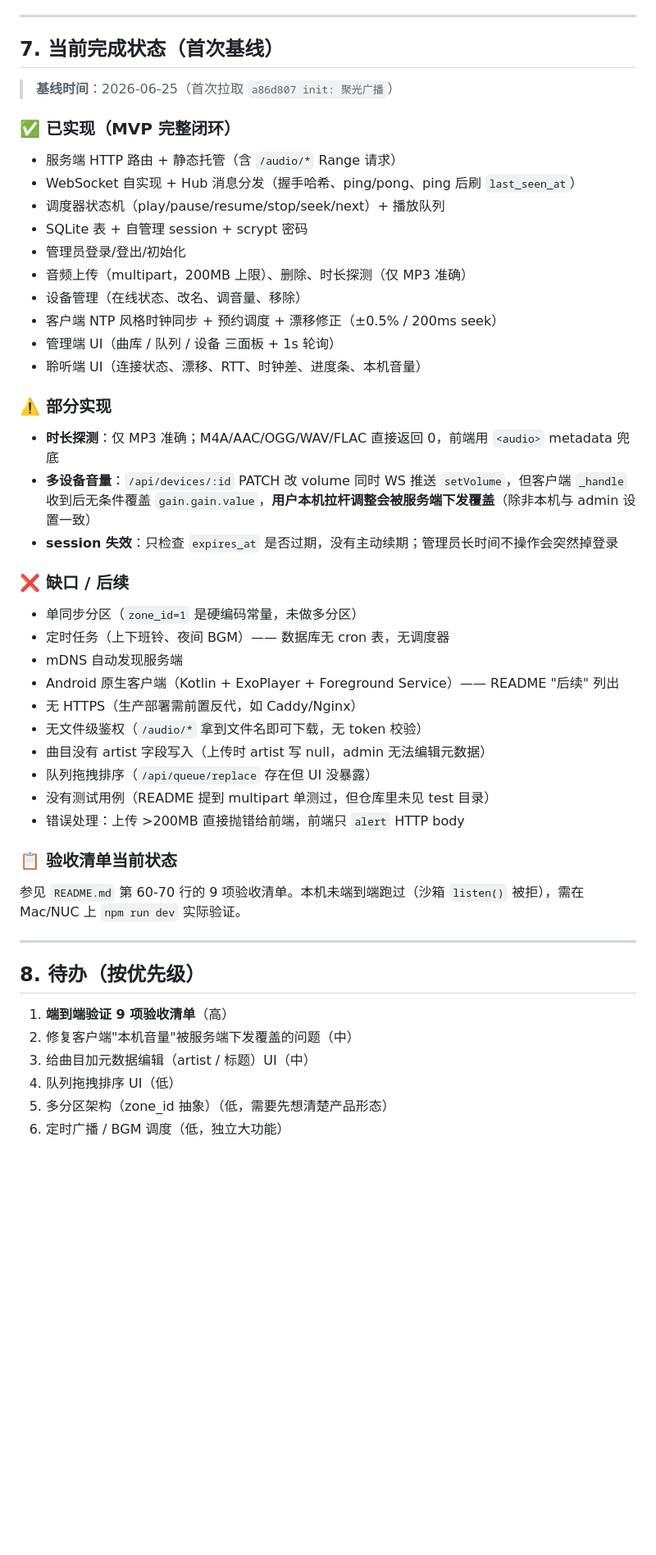
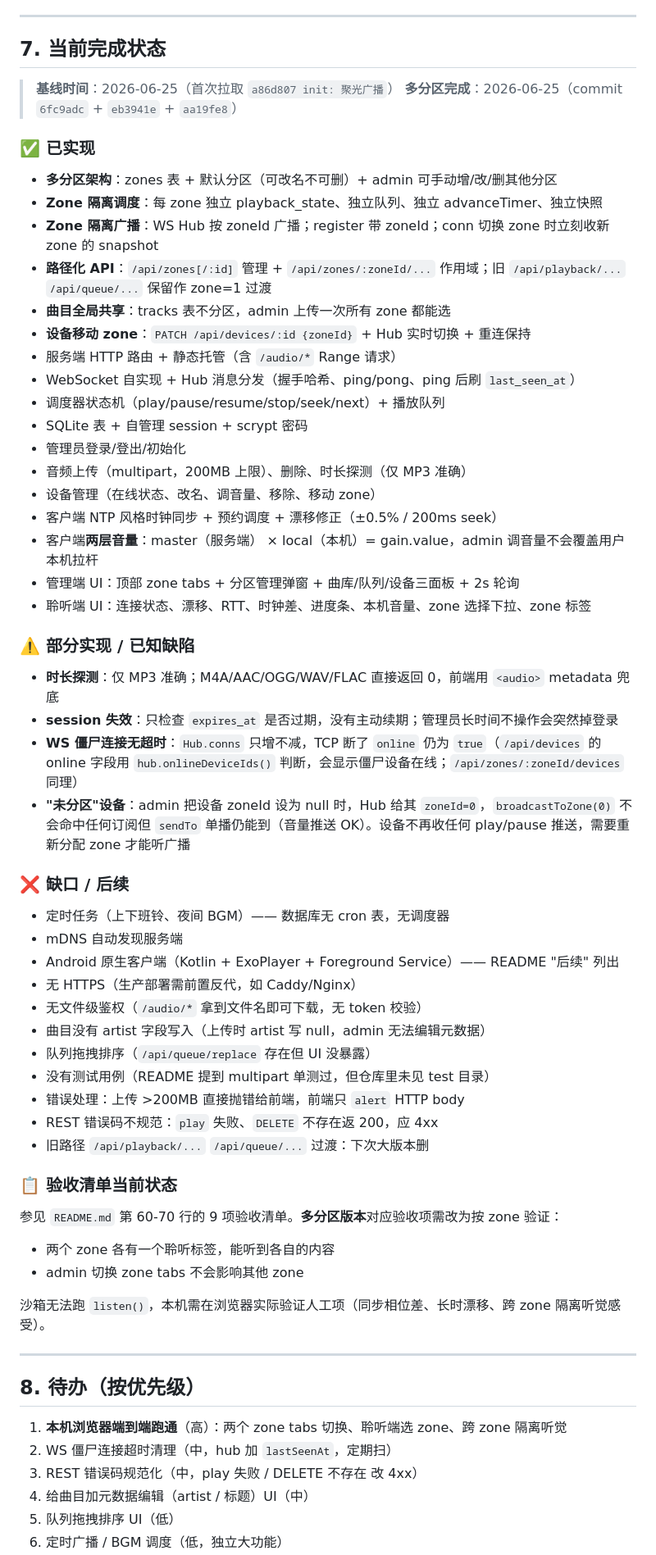
Before and after one commit to feng901108/Audio-sync-system, a Markdown page: CLAUDE.md, the part around one of its changes. Shown at 82% size. Rendered like a GitHub page; blank space fills up the shorter version.

Commit message:
docs: update completion state for multi-zone (3 new commits merged)
- marked multi-zone architecture as done
- new section 7 reflects zones table, zone-scoped routes, per-zone scheduler
- documented known defects (WS zombie conns, no session refresh, unzoned device)
- updated pending list to de-prioritize multi-zone

```diff
--- a/CLAUDE.md
+++ b/CLAUDE.md
@@ -132,32 +132,40 @@ curl http://localhost:3000/api/health
 
 ---
 
-## 7. 当前完成状态（首次基线）
+## 7. 当前完成状态
 
 > **基线时间**：2026-06-25（首次拉取 `a86d807 init: 聚光广播`）
+> **多分区完成**：2026-06-25（commit `6fc9adc` + `eb3941e` + `aa19fe8`）
 
-### ✅ 已实现（MVP 完整闭环）
+### ✅ 已实现
 
+- **多分区架构**：zones 表 + 默认分区（可改名不可删）+ admin 可手动增/改/删其他分区
+- **Zone 隔离调度**：每 zone 独立 playback_state、独立队列、独立 advanceTimer、独立快照
+- **Zone 隔离广播**：WS Hub 按 zoneId 广播；register 带 zoneId；conn 切换 zone 时立刻收新 zone 的 snapshot
+- **路径化 API**：`/api/zones[/:id]` 管理 + `/api/zones/:zoneId/...` 作用域；旧 `/api/playback/...` `/api/queue/...` 保留作 zone=1 过渡
+- **曲目全局共享**：tracks 表不分区，admin 上传一次所有 zone 都能选
+- **设备移动 zone**：`PATCH /api/devices/:id {zoneId}` + Hub 实时切换 + 重连保持
 - 服务端 HTTP 路由 + 静态托管（含 `/audio/*` Range 请求）
 - WebSocket 自实现 + Hub 消息分发（握手哈希、ping/pong、ping 后刷 `last_seen_at`）
 - 调度器状态机（play/pause/resume/stop/seek/next）+ 播放队列
 - SQLite 表 + 自管理 session + scrypt 密码
 - 管理员登录/登出/初始化
 - 音频上传（multipart，200MB 上限）、删除、时长探测（仅 MP3 准确）
-- 设备管理（在线状态、改名、调音量、移除）
+- 设备管理（在线状态、改名、调音量、移除、移动 zone）
 - 客户端 NTP 风格时钟同步 + 预约调度 + 漂移修正（±0.5% / 200ms seek）
-- 管理端 UI（曲库 / 队列 / 设备 三面板 + 1s 轮询）
-- 聆听端 UI（连接状态、漂移、RTT、时钟差、进度条、本机音量）
+- 客户端**两层音量**：master（服务端） × local（本机）= gain.value，admin 调音量不会覆盖用户本机拉杆
+- 管理端 UI：顶部 zone tabs + 分区管理弹窗 + 曲库/队列/设备三面板 + 2s 轮询
+- 聆听端 UI：连接状态、漂移、RTT、时钟差、进度条、本机音量、zone 选择下拉、zone 标签
 
-### ⚠️ 部分实现
+### ⚠️ 部分实现 / 已知缺陷
 
 - **时长探测**：仅 MP3 准确；M4A/AAC/OGG/WAV/FLAC 直接返回 0，前端用 `<audio>` metadata 兜底
-- **多设备音量**：`/api/devices/:id` PATCH 改 volume 同时 WS 推送 `setVolume`，但客户端 `_handle` 收到后无条件覆盖 `gain.gain.value`，**用户本机拉杆调整会被服务端下发覆盖**（除非本机与 admin 设置一致）
 - **session 失效**：只检查 `expires_at` 是否过期，没有主动续期；管理员长时间不操作会突然掉登录
+- **WS 僵尸连接无超时**：`Hub.conns` 只增不减，TCP 断了 `online` 仍为 `true`（`/api/devices` 的 online 字段用 `hub.onlineDeviceIds()` 判断，会显示僵尸设备在线；`/api/zones/:zoneId/devices` 同理）
+- **"未分区"设备**：admin 把设备 zoneId 设为 null 时，Hub 给其 `zoneId=0`，`broadcastToZone(0)` 不会命中任何订阅但 `sendTo` 单播仍能到（音量推送 OK）。设备不再收任何 play/pause 推送，需要重新分配 zone 才能听广播
 
 ### ❌ 缺口 / 后续
 
-- 单同步分区（`zone_id=1` 是硬编码常量，未做多分区）
 - 定时任务（上下班铃、夜间 BGM）—— 数据库无 cron 表，无调度器
 - mDNS 自动发现服务端
 - Android 原生客户端（Kotlin + ExoPlayer + Foreground Service）—— README "后续" 列出
@@ -167,18 +175,24 @@ curl http://localhost:3000/api/health
 - 队列拖拽排序（`/api/queue/replace` 存在但 UI 没暴露）
 - 没有测试用例（README 提到 multipart 单测过，但仓库里未见 test 目录）
 - 错误处理：上传 >200MB 直接抛错给前端，前端只 `alert` HTTP body
+- REST 错误码不规范：`play` 失败、`DELETE` 不存在返 200，应 4xx
+- 旧路径 `/api/playback/...` `/api/queue/...` 过渡：下次大版本删
 
 ### 📋 验收清单当前状态
 
-参见 `README.md` 第 60-70 行的 9 项验收清单。本机未端到端跑过（沙箱 `listen()` 被拒），需在 Mac/NUC 上 `npm run dev` 实际验证。
+参见 `README.md` 第 60-70 行的 9 项验收清单。**多分区版本**对应验收项需改为按 zone 验证：
+- 两个 zone 各有一个聆听标签，能听到各自的内容
+- admin 切换 zone tabs 不会影响其他 zone
+
+沙箱无法跑 `listen()`，本机需在浏览器实际验证人工项（同步相位差、长时漂移、跨 zone 隔离听觉感受）。
 
 ---
 
 ## 8. 待办（按优先级）
 
-1. **端到端验证 9 项验收清单**（高）
-2. 修复客户端"本机音量"被服务端下发覆盖的问题（中）
-3. 给曲目加元数据编辑（artist / 标题）UI（中）
-4. 队列拖拽排序 UI（低）
-5. 多分区架构（zone_id 抽象）（低，需要先想清楚产品形态）
+1. **本机浏览器端到端跑通**（高）：两个 zone tabs 切换、聆听端选 zone、跨 zone 隔离听觉
+2. WS 僵尸连接超时清理（中，hub 加 `lastSeenAt`，定期扫）
+3. REST 错误码规范化（中，play 失败 / DELETE 不存在 改 4xx）
+4. 给曲目加元数据编辑（artist / 标题）UI（中）
+5. 队列拖拽排序 UI（低）
 6. 定时广播 / BGM 调度（低，独立大功能）
```
Also changed, not shown: other parts of CLAUDE.md (+5 -2 lines).
